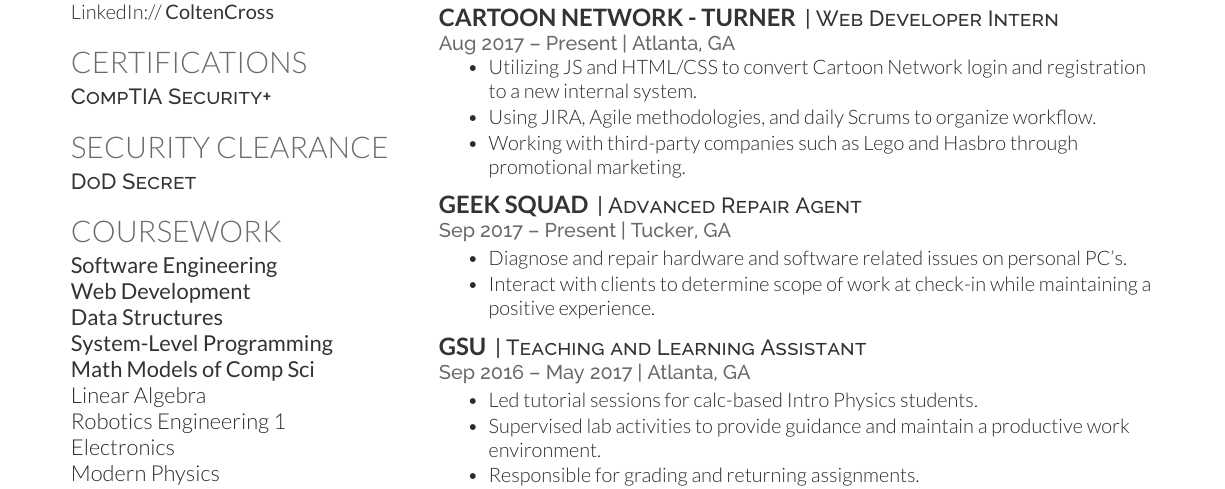
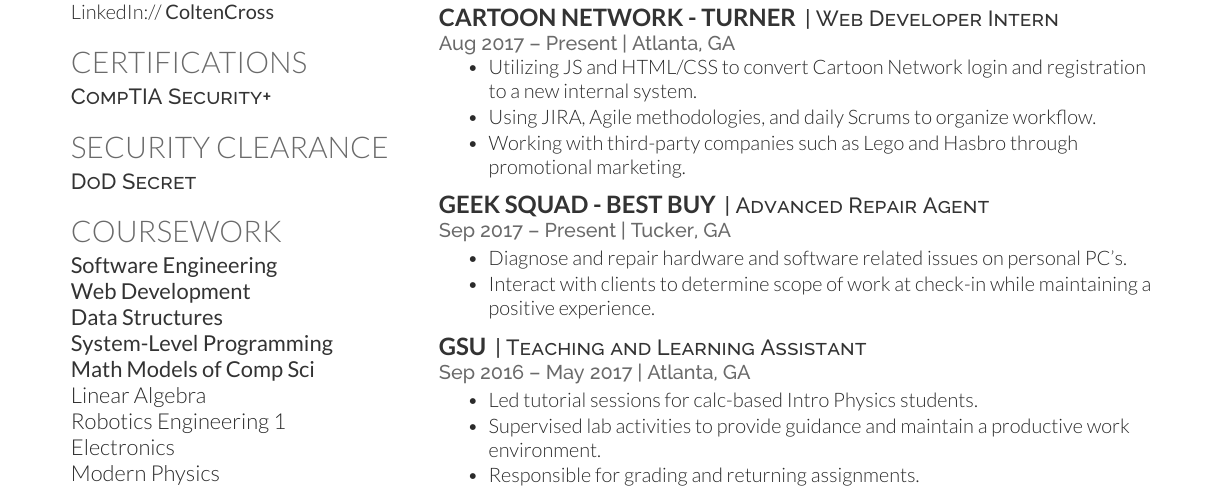
Before and after one commit to ColCross/Resume, a LaTeX CV (main.tex): part of the page, cut so that both start at the same text. The pictures show the PDF file resume.pdf that the author committed with the source.

Commit message:
Added Best Buy to Geek Squad

```diff
--- a/main.tex
+++ b/main.tex
@@ -184,7 +184,7 @@
 \end{tightemize}
 \sectionsep
 
-\runsubsection{Geek Squad}
+\runsubsection{Geek Squad - Best Buy}
 \descript{| Advanced Repair Agent}
 \location{Sep 2017 – Present | Tucker, GA}
 \begin{tightemize}
```
Also changed, not shown: resume.pdf.
